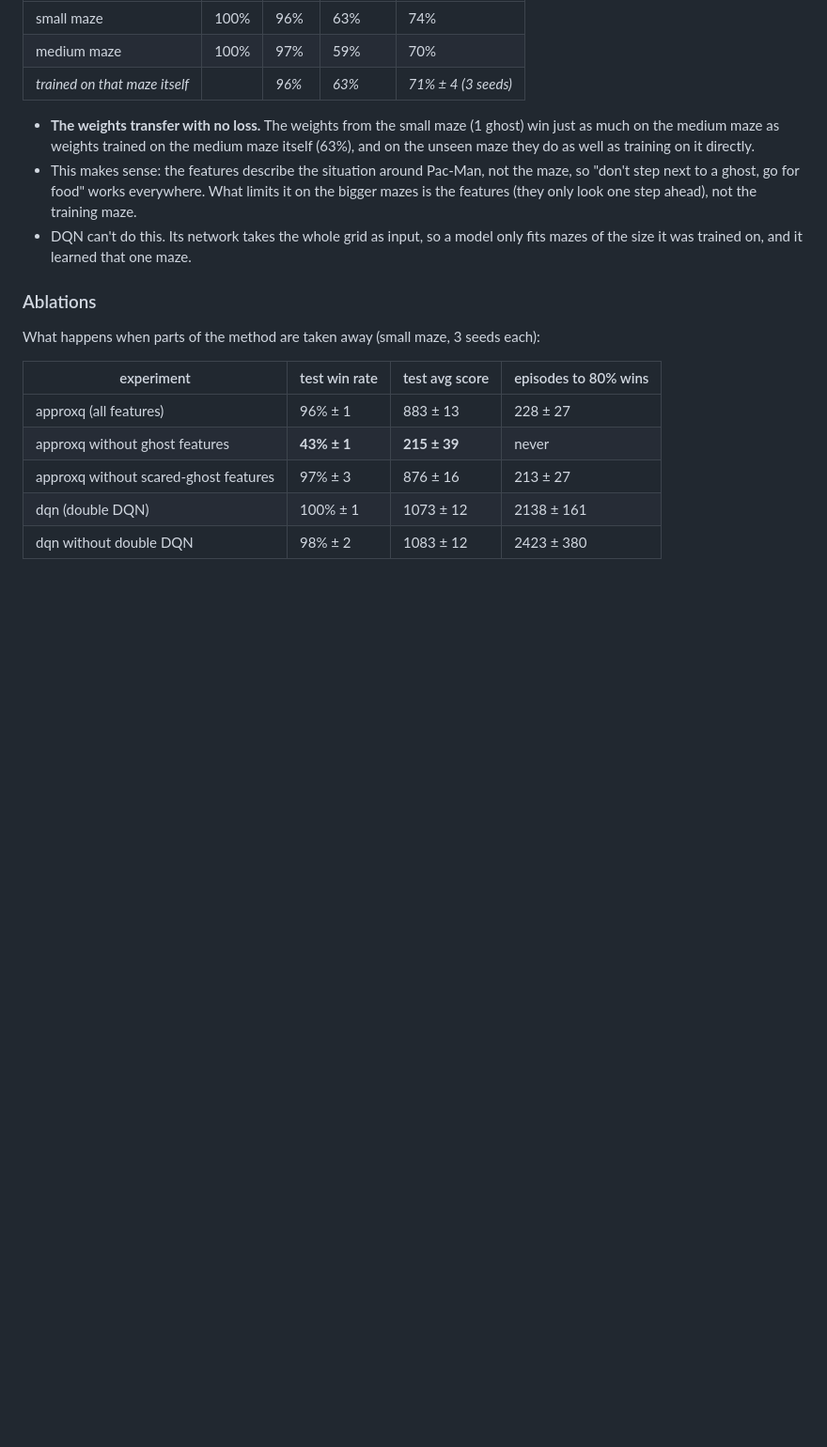
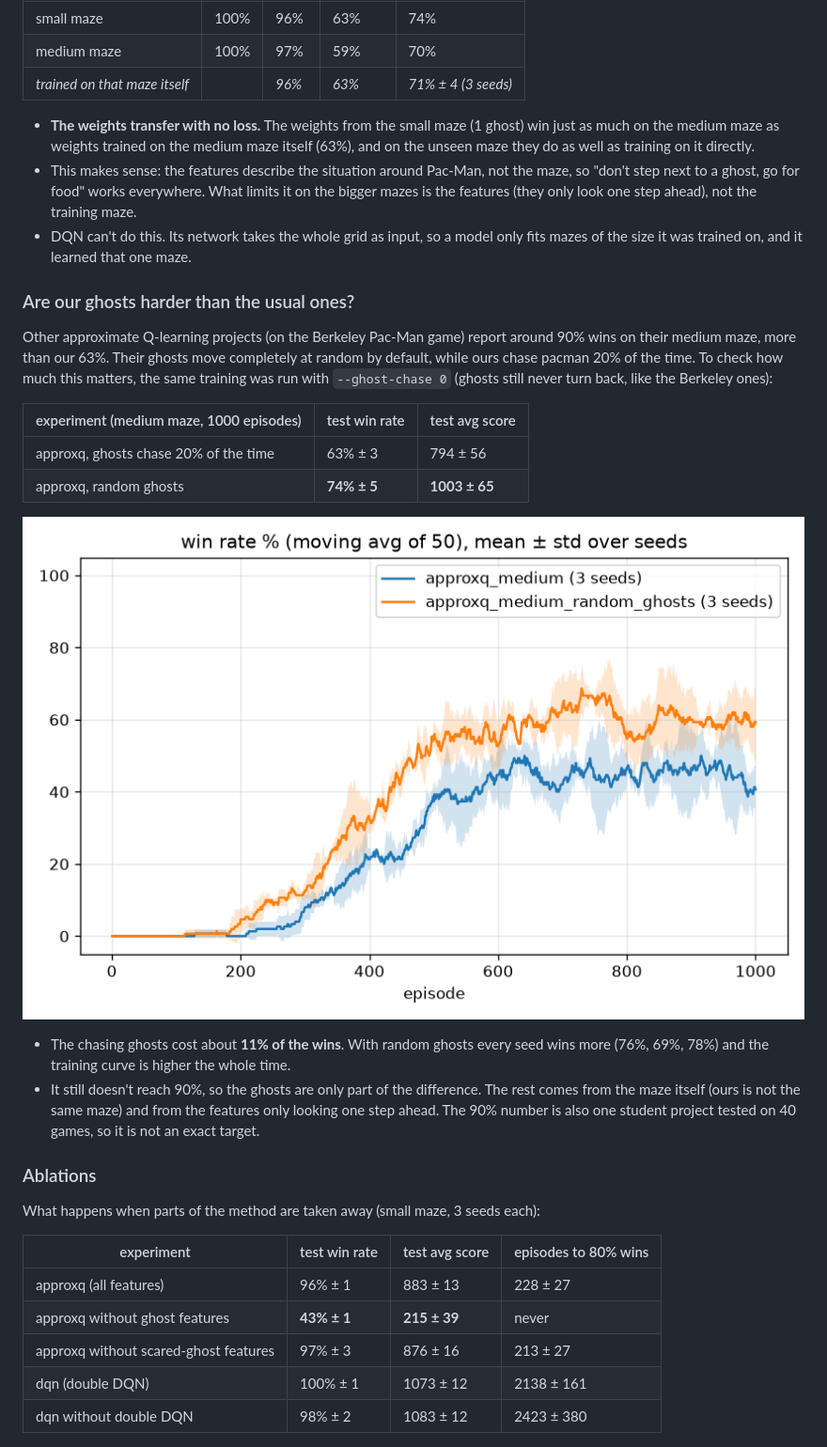
Before and after one commit to AhmadKais/mini-pacman-rl, a Markdown page: README.md, the part around the change. Shown at 94% size. Drawn GitHub-style; pictures changed too: results/ghost_behavior.png (added); blank space fills up the shorter version.

Commit message:
Add random ghosts experiment for approximate Q-learning on the medium maze

```diff
--- a/README.md
+++ b/README.md
@@ -239,6 +239,28 @@ for training.
 - DQN can't do this. Its network takes the whole grid as input, so a model only
   fits mazes of the size it was trained on, and it learned that one maze.
 
+### Are our ghosts harder than the usual ones?
+
+Other approximate Q-learning projects (on the Berkeley Pac-Man game) report around 90%
+wins on their medium maze, more than our 63%. Their ghosts move completely at random
+by default, while ours chase pacman 20% of the time. To check how much this matters,
+the same training was run with `--ghost-chase 0` (ghosts still never turn back, like
+the Berkeley ones):
+
+| experiment (medium maze, 1000 episodes) | test win rate | test avg score |
+|---|---|---|
+| approxq, ghosts chase 20% of the time | 63% ± 3 | 794 ± 56 |
+| approxq, random ghosts | **74% ± 5** | **1003 ± 65** |
+
+![ghost behavior](results/ghost_behavior.png)
+
+- The chasing ghosts cost about **11% of the wins**. With random ghosts every seed wins
+  more (76%, 69%, 78%) and the training curve is higher the whole time.
+- It still doesn't reach 90%, so the ghosts are only part of the difference. The rest
+  comes from the maze itself (ours is not the same maze) and from the features only
+  looking one step ahead. The 90% number is also one student project tested on 40
+  games, so it is not an exact target.
+
 ### Ablations
 
 What happens when parts of the method are taken away (small maze, 3 seeds each):
```
Also changed, not shown: EXPLANATION.md (+23 -0 lines), 8 other files.
